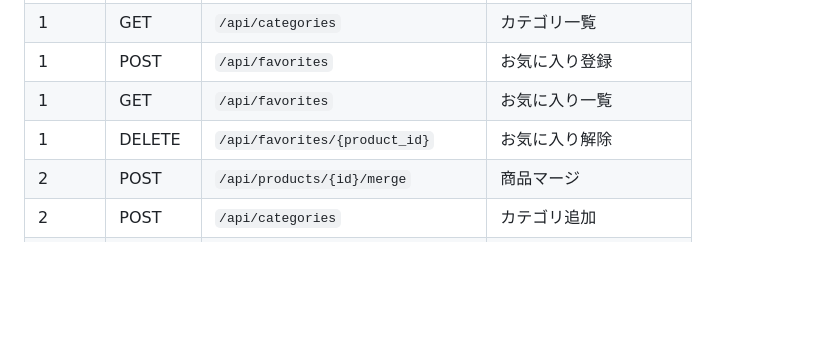
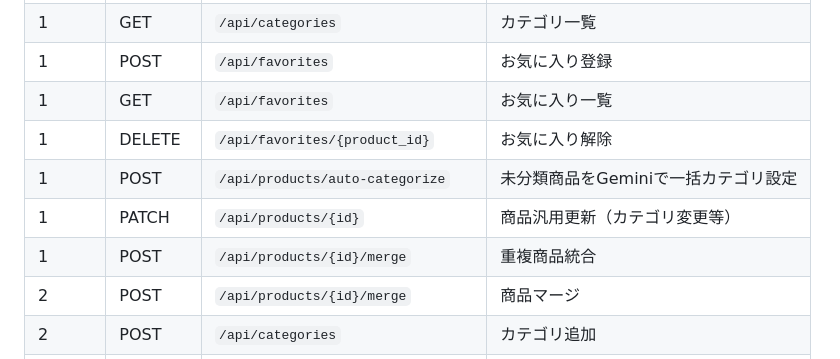
Before and after one commit to masayuki-honda/sokone, a Markdown page: docs/plan.md, the part around one of its changes. GitHub-like rendering; blank space fills up the shorter version.

```diff
--- a/docs/plan.md
+++ b/docs/plan.md
@@ -1096,6 +1108,9 @@ sokone/
 | 1 | POST | `/api/favorites` | お気に入り登録 |
 | 1 | GET | `/api/favorites` | お気に入り一覧 |
 | 1 | DELETE | `/api/favorites/{product_id}` | お気に入り解除 |
+| 1 | POST | `/api/products/auto-categorize` | 未分類商品をGeminiで一括カテゴリ設定 |
+| 1 | PATCH | `/api/products/{id}` | 商品汎用更新（カテゴリ変更等） |
+| 1 | POST | `/api/products/{id}/merge` | 重複商品統合 |
 | 2 | POST | `/api/products/{id}/merge` | 商品マージ |
 | 2 | POST | `/api/categories` | カテゴリ追加 |
 | 2 | PUT | `/api/categories/{id}` | カテゴリ編集 |
```
Also changed, not shown: other parts of docs/plan.md (+14 -2 lines), .github/copilot-instructions.md (+11 -6 lines), docs/requirements.md (+11 -11 lines).
